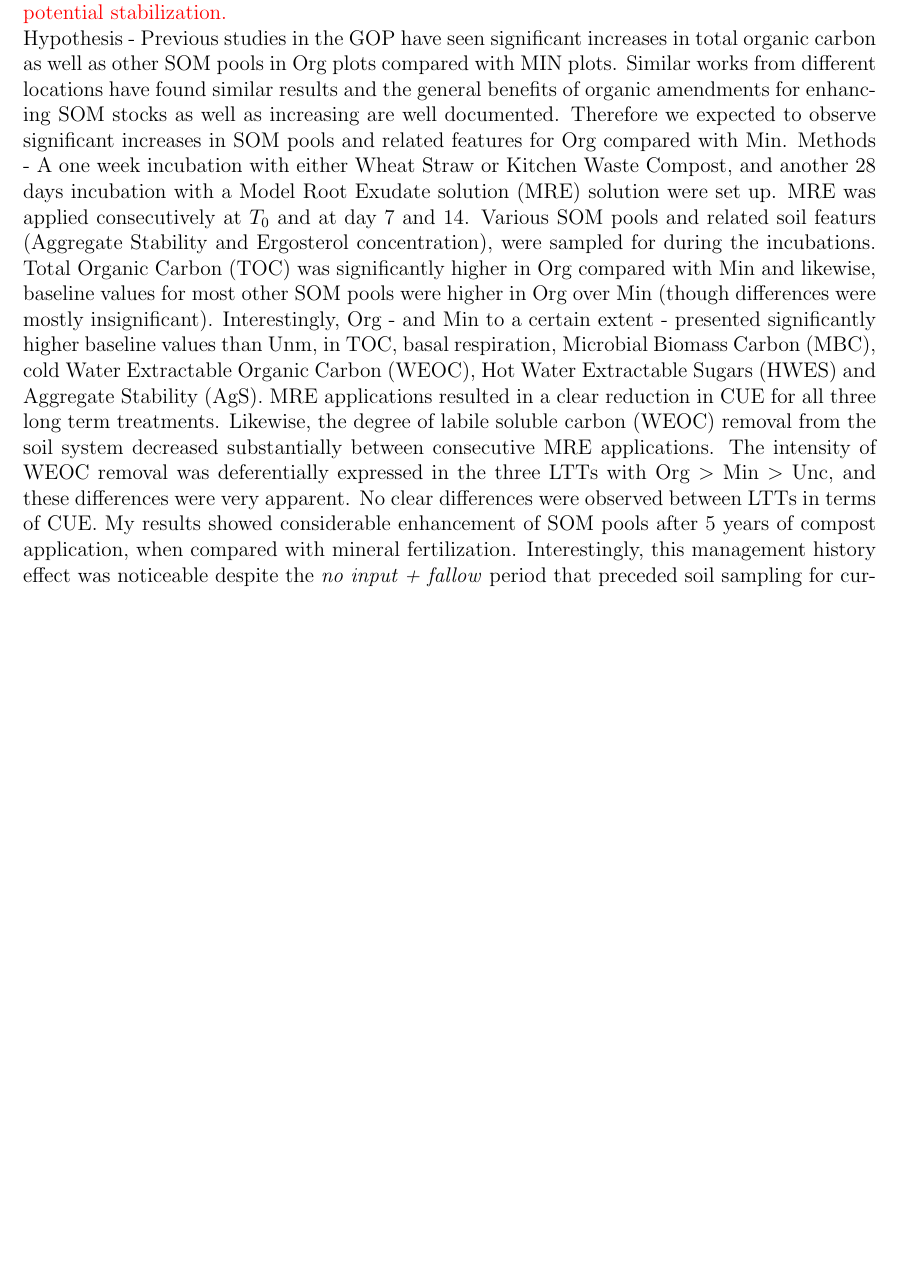
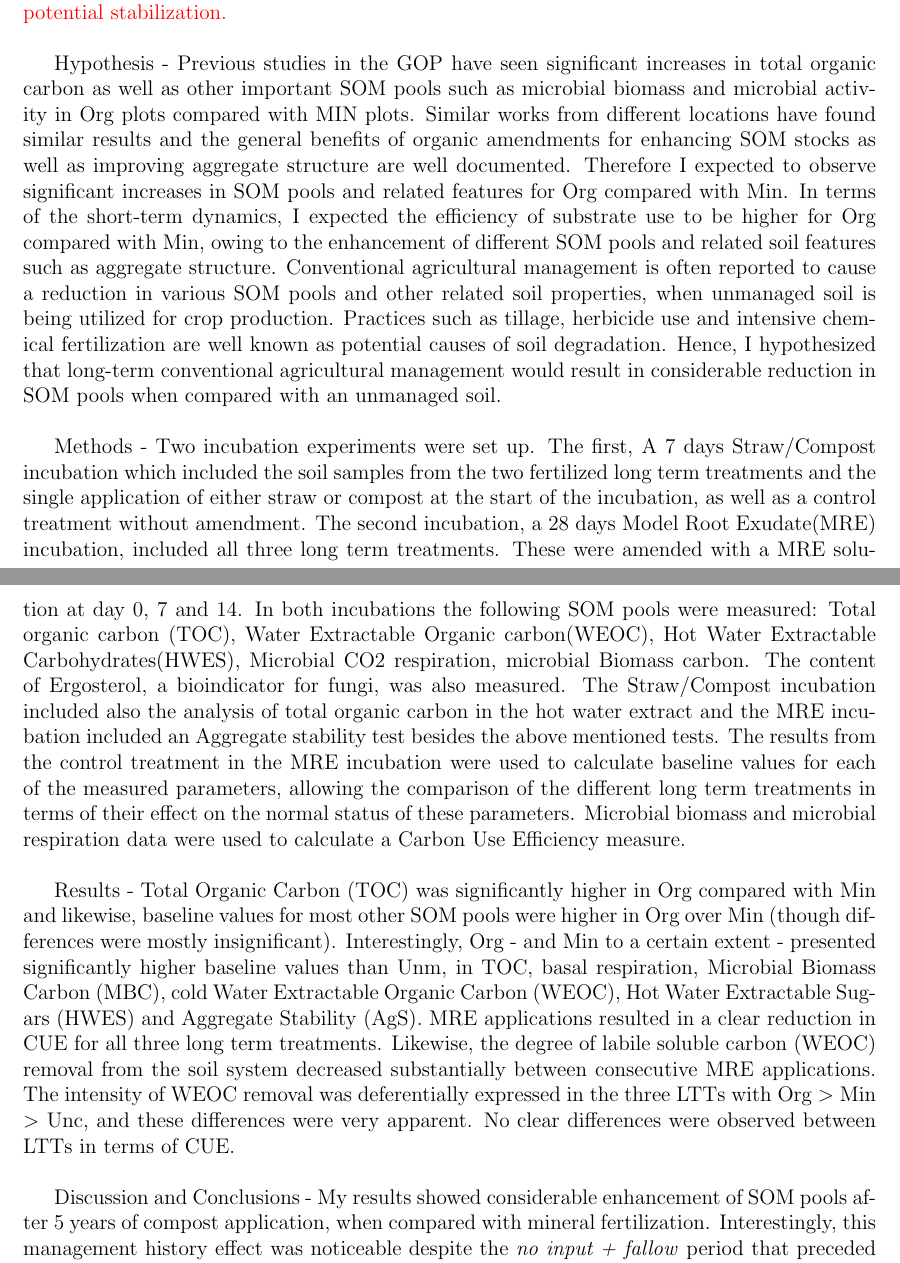
Before and after one commit to braudelan/latex_thesis, a LaTeX thesis (main.tex, which reads chapters/abstract_28-9-20.tex): part of page 2 of 96 before the commit and two parts of pages 2 and 3 of 97 after it, the two joined at a grey line, cut so that both start at the same text, the shorter picture padded with empty space. Compiled offline with pdfLaTeX.

Commit message:
ready for review

```diff
--- a/chapters/abstract_28-9-20.tex
+++ b/chapters/abstract_28-9-20.tex
@@ -1,14 +1,19 @@
 %!TEX root = ../main.tex
-	Background - Organic matter (OM) is a key feature for soil health and fertility in both natural and managed ecosystems. In the last few decades there is an ongoing shift in paradigm regarding the nature of Soil OM (SOM) and the conditions facilitating its formation and preservation. This emerging view stresses the dynamic nature of SOM, arguing that the potential preservation of SOM is essentially a soil ecosystem feature, rather than an inherent characteristic of the OM itself. It is now becoming more and more evident that optimal SOM management should also include the promotion of a viable soil biota, enabling the efficient processing of incoming OM fluxes. \\
-	% Hypothesis and objectives - The main objective of this research was to examine the effects of long term, opposing management treatments, organic compared with mineral fertilization, on \gls{som} pools,  with reference to a non-cultivated soil.
+	Background - Organic matter (OM) is a key feature for soil health and fertility in both natural and managed ecosystems. In the last few decades there is an ongoing shift in paradigm regarding the nature of Soil OM (SOM) and the conditions facilitating its formation and preservation. This emerging view stresses the dynamic nature of SOM, arguing that the potential preservation of SOM is essentially a soil ecosystem feature, rather than an inherent characteristic of the OM itself. It is now becoming more and more evident that optimal SOM management should also include the promotion of a viable soil biota, enabling the efficient processing of incoming OM fluxes.  \\
+
+	% The use of Organic amendments
+	% Hypothesis and objectives - Th to a non-cultivated soil.
 	Objectives - The current work compared soil samples of two contrasting, long term organically (Org) vs. minerally (Min) fertilized plots, from the Gilat Organic Plots, and another soil sample from an adjacent unmanaged soil (Unm). The long-term experiment included treatment with the relevant amendments for 5 years and then one year without fertilization and another year were the soil was laid bare ('no input + fallow' period). These soils were used to evaluate the effect of long-term fertilization and overall conventional field crop management, on both long-term changes in SOM pools as well as short-term dynamics of these SOM pools in response to substrate application. Additionally the effect of consecutive application of highly labile substrate on short-term carbon dynamics was examined. \myRed{Particular attention was given to the effect of management history on the ecosystem effeciency of substrate-carbon use and potential stabilization.}\\
-	Hypothesis - Previous studies in the GOP have seen significant increases in total organic carbon as well as other SOM pools in Org plots compared with MIN plots. Similar works from different locations have found similar results and the general benefits of organic amendments for enhancing SOM stocks as well as increasing  are well documented. Therefore we expected to observe significant increases in SOM pools and related features for Org compared with Min.
-	Methods - A one week incubation with either Wheat Straw or Kitchen Waste Compost, and another 28 days incubation with a \gls{mre} solution were set up. \gls{mre} was applied consecutively at $ T_0 $ and at day 7 and 14. Various SOM pools and related soil featurs (Aggregate Stability and Ergosterol concentration), were sampled for during the incubations.
-%	 Non-amended soils were analyzed to produce a baseline value of the different parameters measured during th incubation and this value was
-%%	Particularly, soil biochemichal featurs such as microbial carbon use efficiency and the dynamics of Hot and cold  Water Extractable carbon fractions were examined. This enabled the linking of long-term management practices with changes in the soil cappacity for effecient substrate decomposition.
-	Total Organic Carbon (TOC) was significantly higher in Org compared with Min and likewise, baseline values  for most other SOM pools were higher in Org over Min (though differences were mostly insignificant). Interestingly, Org - and Min to a certain extent - presented significantly higher baseline values than Unm, in TOC, basal respiration, \gls{mbc}, \gls{weoc}, \gls{hwes} and \gls{ags}.
-	MRE applications resulted in a clear reduction in CUE for all three long term treatments. Likewise, the degree of labile soluble carbon (WEOC) removal from the soil system decreased substantially between consecutive MRE applications. The intensity of WEOC removal was deferentially expressed in the three LTTs with Org $  > $ Min $ > $ Unc, and these differences were very apparent. No clear differences were observed between LTTs in terms of CUE.
-	My results showed considerable enhancement of SOM pools after 5 years of compost application, when compared with mineral fertilization. Interestingly, this management history effect was noticeable despite the \textit{no input + fallow} period that preceded soil sampling for current experiment, demonstrating the persistent effect of organic fertilization. The substantial increases in SOM pools and AS for Min and particularly Org compared with an unmanaged soil (Unm), were of special interest since this result is in disagreement with most of the works on the subject. However, a number of studies have shown that in certain settings, for example such as an arid or semi-arid environment, cultivation may indeed enhance SOM pools when compared with non-cultivated soil. This was linked with the ecosystem's NPP and the fact that given the specific conditions in an arid or semi-arid climate, agriculturally managed soil can often sustain higher NPP compared with an unmanaged soil.
+
+	Hypothesis - Previous studies in the GOP have seen significant increases in total organic carbon as well as other important SOM pools such as microbial biomass and microbial activity in Org plots compared with MIN plots. Similar works from different locations have found similar results and the general benefits of organic amendments for enhancing SOM stocks as well as improving aggregate  structure are well documented. Therefore I expected to observe significant increases in SOM pools and related features for Org compared with Min. In terms of the short-term dynamics, I expected the efficiency of substrate use to be higher for Org compared with Min, owing to the enhancement of different SOM pools and related soil features such as aggregate structure.
+	Conventional agricultural management is often reported to cause a reduction in various SOM pools and other related soil properties, when unmanaged soil is being utilized for crop production. Practices such as tillage, herbicide use and intensive chemical fertilization are well known as potential causes of soil degradation. Hence, I hypothesized that long-term conventional agricultural management would result in considerable reduction in SOM pools when compared with an unmanaged soil.\\
+
+	Methods - Two incubation experiments were set up. The first, A 7 days Straw/Compost incubation which included the soil samples from the two fertilized long term treatments and the single application of either straw or compost at the start of the incubation, as well as a control treatment without amendment. The second incubation, a 28 days Model Root Exudate(MRE) incubation, included all three long term treatments. These were amended with a MRE solution at day 0, 7 and 14. In both incubations the following SOM pools were measured: Total organic carbon (TOC), Water Extractable Organic carbon(WEOC), Hot Water Extractable Carbohydrates(HWES), Microbial CO2 respiration, microbial Biomass carbon. The content of Ergosterol, a bioindicator for fungi, was also measured. The Straw/Compost incubation included also the analysis of total organic carbon in the hot water extract and the MRE incubation included an Aggregate stability test besides the above mentioned tests.  The results from the control treatment in the MRE incubation were used to calculate baseline values for each of the measured parameters, allowing the comparison of the different long term treatments in terms of their effect on the normal status of these parameters. Microbial biomass and microbial respiration data were used to calculate a Carbon Use Efficiency measure.\\
+
+	Results - Total Organic Carbon (TOC) was significantly higher in Org compared with Min and likewise, baseline values  for most other SOM pools were higher in Org over Min (though differences were mostly insignificant). Interestingly, Org - and Min to a certain extent - presented significantly higher baseline values than Unm, in TOC, basal respiration, \gls{mbc}, \gls{weoc}, \gls{hwes} and \gls{ags}.
+	MRE applications resulted in a clear reduction in CUE for all three long term treatments. Likewise, the degree of labile soluble carbon (WEOC) removal from the soil system decreased substantially between consecutive MRE applications. The intensity of WEOC removal was deferentially expressed in the three LTTs with Org $  > $ Min $ > $ Unc, and these differences were very apparent. No clear differences were observed between LTTs in terms of CUE.\\
+
+	Discussion and Conclusions - My results showed considerable enhancement of SOM pools after 5 years of compost application, when compared with mineral fertilization. Interestingly, this management history effect was noticeable despite the \textit{no input + fallow} period that preceded soil sampling for current experiment, demonstrating the persistent effect of organic fertilization. The substantial increases in SOM pools and AS for Min and particularly Org compared with an unmanaged soil (Unm), were of special interest since this result is in disagreement with most of the works on the subject. However, a number of studies have shown that in certain settings, for example such as an arid or semi-arid environment, cultivation may indeed enhance SOM pools when compared with non-cultivated soil. This was linked with the ecosystem's NPP and the fact that given the specific conditions in an arid or semi-arid climate, agriculturally managed soil can often sustain higher NPP compared with an unmanaged soil.
 	The differences observed in WEOC dynamics between LTTs, suggest that increases in total SOM stocks, MBC and AS, as a result of long-term organic fertilization, had a substantial impact on the soil's capacity for labile soluble carbon removal from the dissolved fraction. Since no significant differences in CUE were noted between LTTs, it remains unknown whether this variability in WEOC removal was also related to differences in potential carbon stabilization. Nonetheless this outcome suggests increased MBC and microbial activity (as expressed in microbial respiration) and possibly an improved soil aggregate structure, can facilitate a higher decomposition capacity and increased potential for organic carbon stabilization as part of SOM.
 	A conceptual model was proposed, describing the key factors involved in the potential short-term stabilization\textbackslash mineralization of incoming carbon. Based on this model, substantial decreases in CUE were related to a shift in the proportion between three key features of the soil system, i.e. size of the active microbial population, the quantity of labile substrate and the frequency of soil spatial sites of potential carbon stabilization. This analysis suggested that increased substrate load unacompanied by similar increases in sites of potential carbon stabilization can result in substantial reductions in CUE. This reiterates the importance of a developed soil structure for the efficient use of incoming organic carbon. This study provided further support for the use of organic amendments to enhance SOM stocks and other important SOM pools. Setting the Compost treated samples against an Unmanaged soil, illustrated the variability of soil response to crop land management, and showed that cultivation, particularly when combined with organic amendments, such as composted animal manure, can improve soil fertility and health. Furthermore, results from the MRE amendments indicated a substantial effect for management history in terms of the microbial capacity for utilization of labile carbon (WEOC) in the short-term of a few days. Although this result is confined to a very short-term and does not explicitly include CUE or other carbon stabilization indicators, it is nonetheless a valuable clue to the effect of long-term fertilization and overall management on the soil's short-term reaction to incoming substrate. This can have important implications for long-term SOM dynamics under different land management schemes.
 
```
